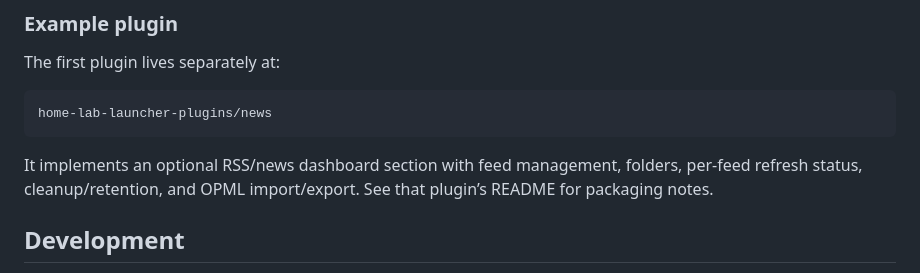
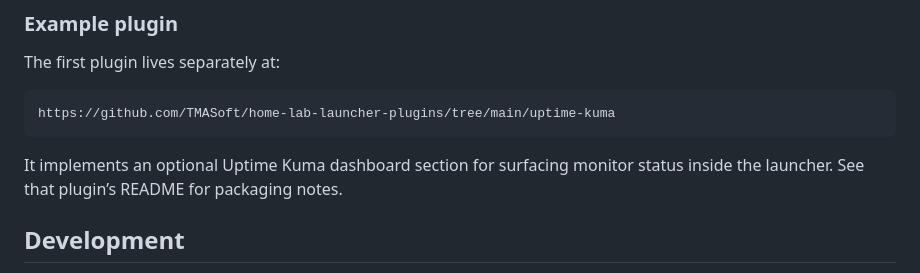
Before and after one commit to TMASoft/home-lab-launcher, a Markdown page: README.md, the part around the change. GitHub-like rendering.

Commit message:
docs: update first plugin reference

````diff
--- a/README.md
+++ b/README.md
@@ -281,10 +281,10 @@ See [docs/plugins.md](docs/plugins.md) for the manifest and API reference.
 The first plugin lives separately at:
 
 ```text
-home-lab-launcher-plugins/news
+https://github.com/TMASoft/home-lab-launcher-plugins/tree/main/uptime-kuma
 ```
 
-It implements an optional RSS/news dashboard section with feed management, folders, per-feed refresh status, cleanup/retention, and OPML import/export. See that plugin’s README for packaging notes.
+It implements an optional Uptime Kuma dashboard section for surfacing monitor status inside the launcher. See that plugin’s README for packaging notes.
 
 ## Development
 
````
Also changed, not shown: docs/plugins.md (+1 -1 lines).
